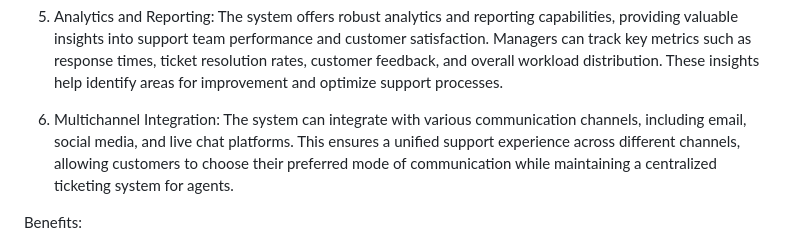
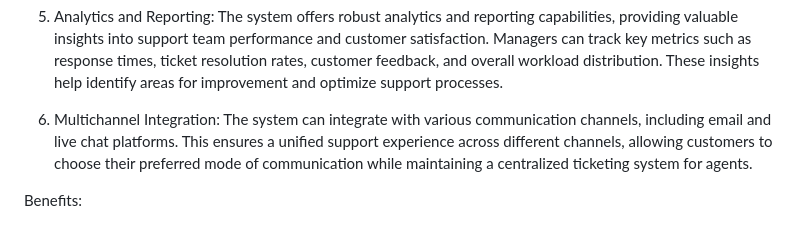
Before and after one commit to YEET200/Support-System, a Markdown page: README.md, the part around the change. Rendered like a GitHub page.

```diff
--- a/README.md
+++ b/README.md
@@ -12,7 +12,7 @@ Key Features:
 
 6. Analytics and Reporting: The system offers robust analytics and reporting capabilities, providing valuable insights into support team performance and customer satisfaction. Managers can track key metrics such as response times, ticket resolution rates, customer feedback, and overall workload distribution. These insights help identify areas for improvement and optimize support processes.
 
-7. Multichannel Integration: The system can integrate with various communication channels, including email, social media, and live chat platforms. This ensures a unified support experience across different channels, allowing customers to choose their preferred mode of communication while maintaining a centralized ticketing system for agents.
+7. Multichannel Integration: The system can integrate with various communication channels, including email and live chat platforms. This ensures a unified support experience across different channels, allowing customers to choose their preferred mode of communication while maintaining a centralized ticketing system for agents.
 
 Benefits:
 
```
